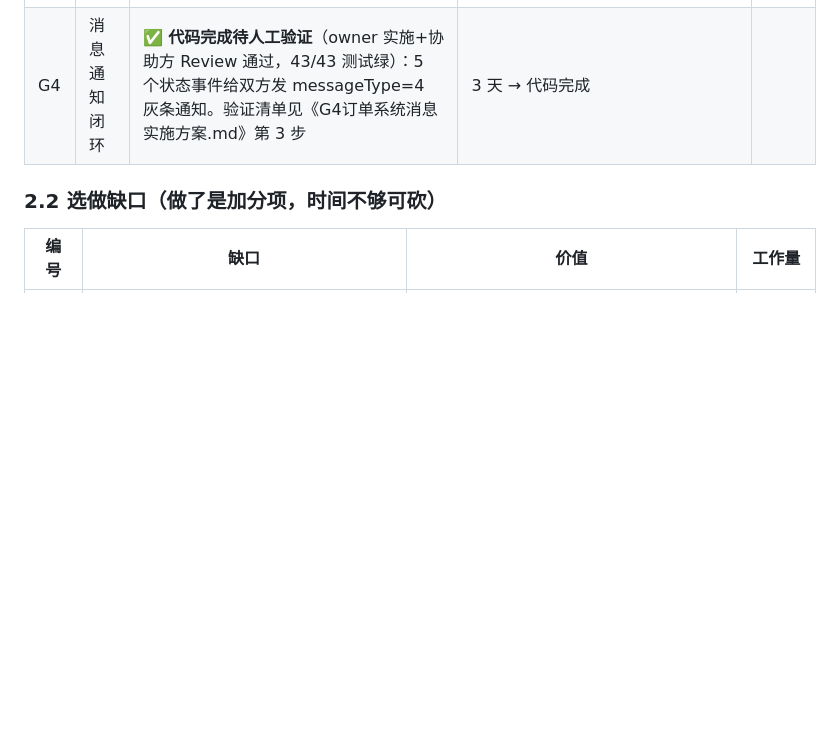
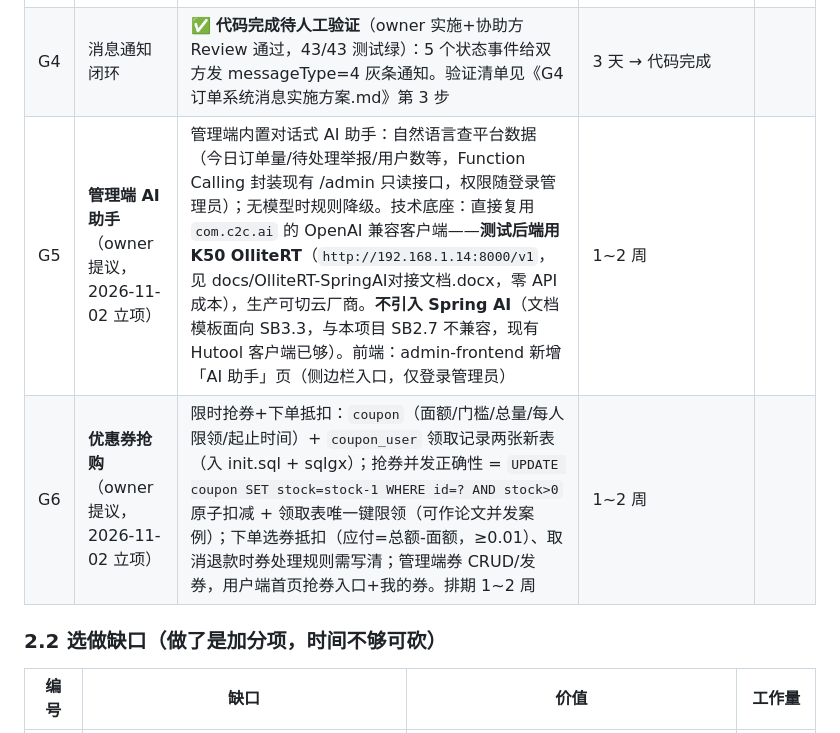
Before and after one commit to CUTEcivetcat/c2c, a Markdown page: docs/毕业设计完善路线.md, the part around the change. GitHub-like rendering; blank space fills up the shorter version.

Commit message:
docs: 立项 G5管理端AI助手(K50 OlliteRT作零成本测试后端,不引入SpringAI) + G6优惠券抢购(原子扣库存+唯一限领); AI客服方案补K50配置提示

```diff
--- a/docs/毕业设计完善路线.md
+++ b/docs/毕业设计完善路线.md
@@ -30,6 +30,8 @@
 | G2 | 订单超时关单 | ✅ **已完成**（M2-2.4）：`OrderTimeoutTask` 每 60s 扫描，30 分钟未支付自动取消+恢复商品在售，条件更新防误杀 | 2 天 → 已完成 |
 | G3 | 充值闭环 | 充值=免费加余额，论文里无法自圆其说 | 充值同样走沙箱支付渠道，余额只能来自真实（沙箱）支付与退款 | 随 G1 |
 | G4 | 消息通知闭环 | ✅ **代码完成待人工验证**（owner 实施+协助方 Review 通过，43/43 测试绿）：5 个状态事件给双方发 messageType=4 灰条通知。验证清单见《G4订单系统消息实施方案.md》第 3 步 | 3 天 → 代码完成 |
+| G5 | **管理端 AI 助手**（owner 提议，2026-11-02 立项） | 管理端内置对话式 AI 助手：自然语言查平台数据（今日订单量/待处理举报/用户数等，Function Calling 封装现有 /admin 只读接口，权限随登录管理员）；无模型时规则降级。技术底座：直接复用 `com.c2c.ai` 的 OpenAI 兼容客户端——**测试后端用 K50 OlliteRT**（`http://192.168.1.14:8000/v1`，见 docs/OlliteRT-SpringAI对接文档.docx，零 API 成本），生产可切云厂商。**不引入 Spring AI**（文档模板面向 SB3.3，与本项目 SB2.7 不兼容，现有 Hutool 客户端已够）。前端：admin-frontend 新增「AI 助手」页（侧边栏入口，仅登录管理员） | 1~2 周 |
+| G6 | **优惠券抢购**（owner 提议，2026-11-02 立项） | 限时抢券+下单抵扣：`coupon`（面额/门槛/总量/每人限领/起止时间）+ `coupon_user` 领取记录两张新表（入 init.sql + sqlgx）；抢券并发正确性 = `UPDATE coupon SET stock=stock-1 WHERE id=? AND stock>0` 原子扣减 + 领取表唯一键限领（可作论文并发案例）；下单选券抵扣（应付=总额-面额，≥0.01）、取消退款时券处理规则需写清；管理端券 CRUD/发券，用户端首页抢券入口+我的券。排期 1~2 周 | 1~2 周 |
 
 ### 2.2 选做缺口（做了是加分项，时间不够可砍）
 
```
Also changed, not shown: docs/AI智能客服设计方案.md (+4 -0 lines), docs/优化路线.md (+1 -1 lines).
